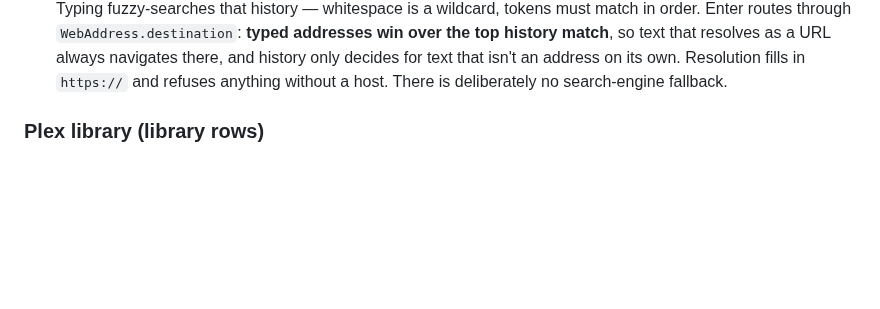
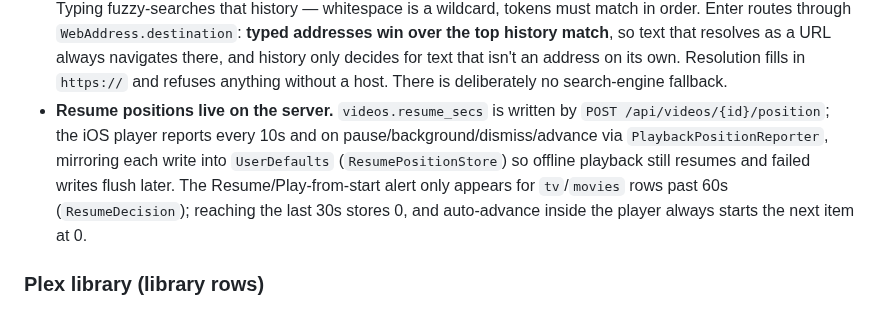
Before and after one commit to grillermo/patatatube, a Markdown page: CLAUDE.md, the part around the change. GitHub-like rendering; blank space fills up the shorter version.

Commit message:
docs: describe server-side resume positions

```diff
--- a/CLAUDE.md
+++ b/CLAUDE.md
@@ -183,6 +183,14 @@ Write endpoints call `_check_token`: `Authorization: Bearer <UPLOAD_TOKEN>` comp
   there, and history only decides for text that isn't an address on its own.
   Resolution fills in `https://` and refuses anything without a host. There is
   deliberately no search-engine fallback.
+- **Resume positions live on the server.** `videos.resume_secs` is written by
+  `POST /api/videos/{id}/position`; the iOS player reports every 10s and on
+  pause/background/dismiss/advance via `PlaybackPositionReporter`, mirroring
+  each write into `UserDefaults` (`ResumePositionStore`) so offline playback
+  still resumes and failed writes flush later. The Resume/Play-from-start
+  alert only appears for `tv`/`movies` rows past 60s (`ResumeDecision`);
+  reaching the last 30s stores 0, and auto-advance inside the player always
+  starts the next item at 0.
 
 ### Plex library (library rows)
 
```
